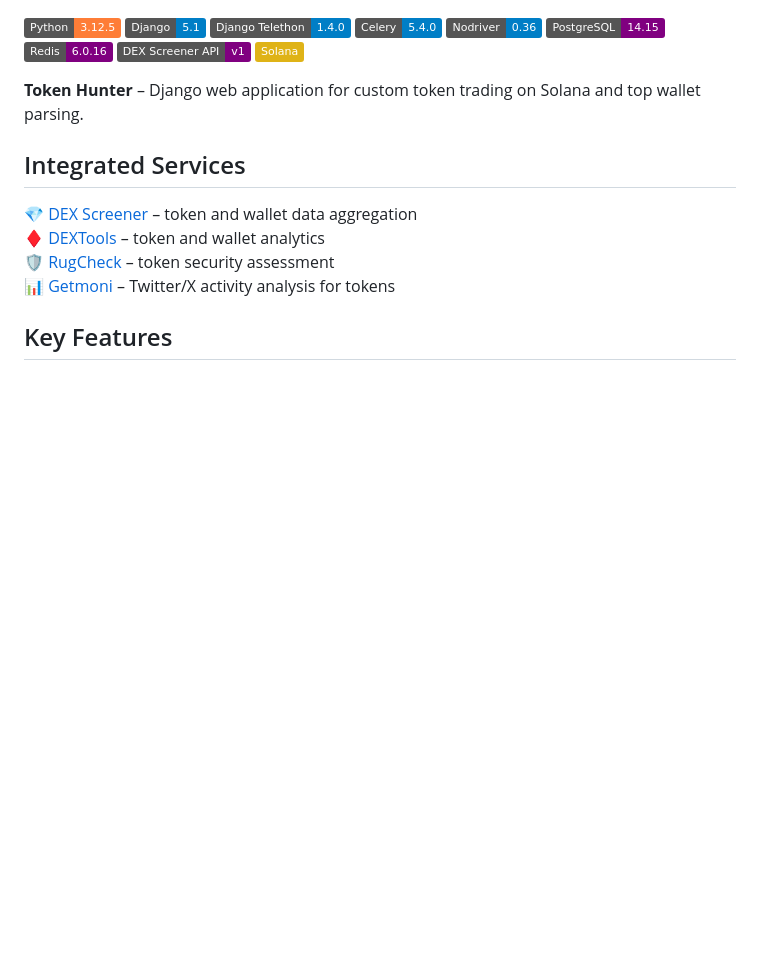
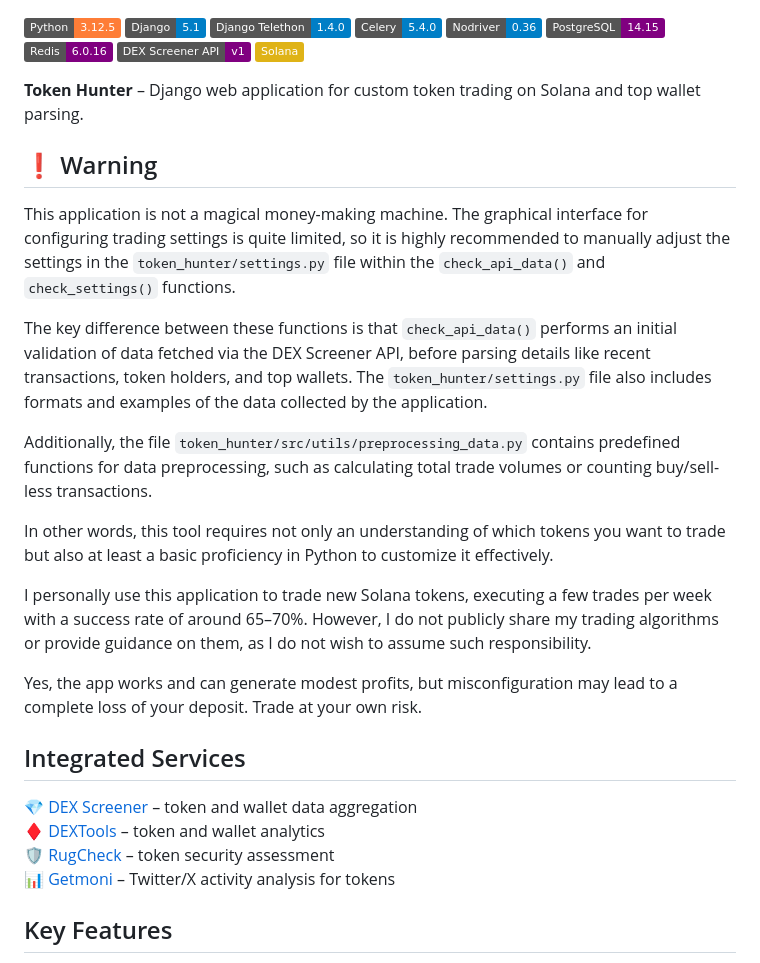
Before and after one commit to khaustova/token_hunter, a Markdown page: README.md, the part around the change. GitHub-like rendering; badges without logos; blank space fills up the shorter version.

Commit message:
Add warning

```diff
--- a/README.md
+++ b/README.md
@@ -2,6 +2,19 @@
 ![Static Badge](https://img.shields.io/badge/Python-3.12.5-orange) ![Static Badge](https://img.shields.io/badge/Django-5.1-blue) ![Static Badge](https://img.shields.io/badge/Django_Telethon-1.4.0-blue) ![Static Badge](https://img.shields.io/badge/Celery-5.4.0-blue) ![Static Badge](https://img.shields.io/badge/Nodriver-0.36-blue) ![Static Badge](https://img.shields.io/badge/PostgreSQL-14.15-purple) ![Static Badge](https://img.shields.io/badge/Redis-6.0.16-purple) ![Static Badge](https://img.shields.io/badge/DEX_Screener_API-v1-purple) ![Static Badge](https://img.shields.io/badge/Solana-yellow)
 
 **Token Hunter** – Django web application for custom token trading on Solana and top wallet parsing.
+
+## :exclamation: Warning
+This application is not a magical money-making machine. The graphical interface for configuring trading settings is quite limited, so it is highly recommended to manually adjust the settings in the `token_hunter/settings.py` file within the `check_api_data()` and `check_settings()` functions.
+
+The key difference between these functions is that `check_api_data()` performs an initial validation of data fetched via the DEX Screener API, before parsing details like recent transactions, token holders, and top wallets. The `token_hunter/settings.py` file also includes formats and examples of the data collected by the application.
+
+Additionally, the file `token_hunter/src/utils/preprocessing_data.py` contains predefined functions for data preprocessing, such as calculating total trade volumes or counting buy/sell-less transactions.
+
+In other words, this tool requires not only an understanding of which tokens you want to trade but also at least a basic proficiency in Python to customize it effectively.
+
+I personally use this application to trade new Solana tokens, executing a few trades per week with a success rate of around 65–70%. However, I do not publicly share my trading algorithms or provide guidance on them, as I do not wish to assume such responsibility.
+
+Yes, the app works and can generate modest profits, but misconfiguration may lead to a complete loss of your deposit. Trade at your own risk.
 
 ## Integrated Services
 
```
